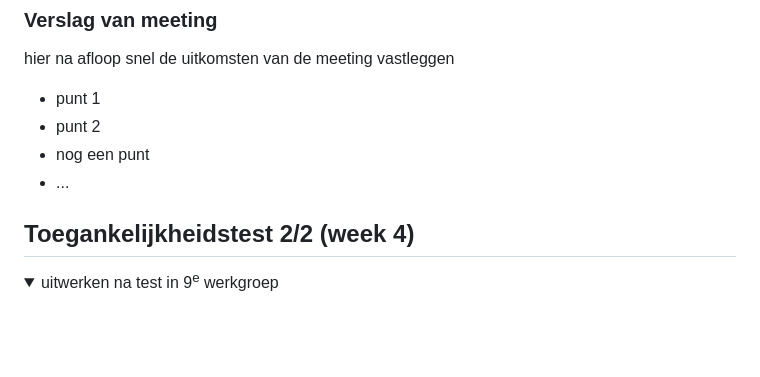
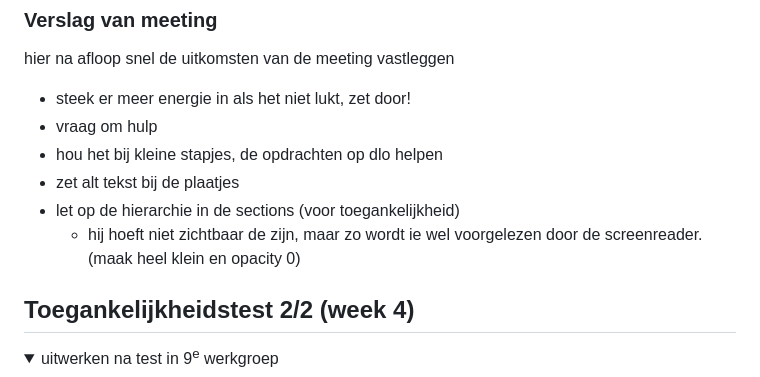
Before and after one commit to sophiamuntinga/basiswebsite, a Markdown page: README.md, the part around the change printed below. Rendered like a GitHub page; folded sections open; blank space fills up the shorter version.

```diff
--- a/README.md
+++ b/README.md
@@ -136,10 +136,12 @@ Nb. Door *open* toe te voegen aan een *details* element kun je deze standaard op
   ### Verslag van meeting
   hier na afloop snel de uitkomsten van de meeting vastleggen
 
-  - punt 1
-  - punt 2
-  - nog een punt
-- ...
+  - steek er meer energie in als het niet lukt, zet door!
+  - vraag om hulp
+  - hou het bij kleine stapjes, de opdrachten op dlo helpen
+  - zet alt tekst bij de plaatjes
+  - let op de hierarchie in de sections (voor toegankelijkheid)
+    - hij hoeft niet zichtbaar de zijn, maar zo wordt ie wel voorgelezen door de screenreader.(maak heel klein en opacity 0)
 
 </details>
 
```
Also changed, not shown: other parts of README.md (+2 -2 lines), readme-images/schets-pagina-2.jpeg (added), 1 other file.
